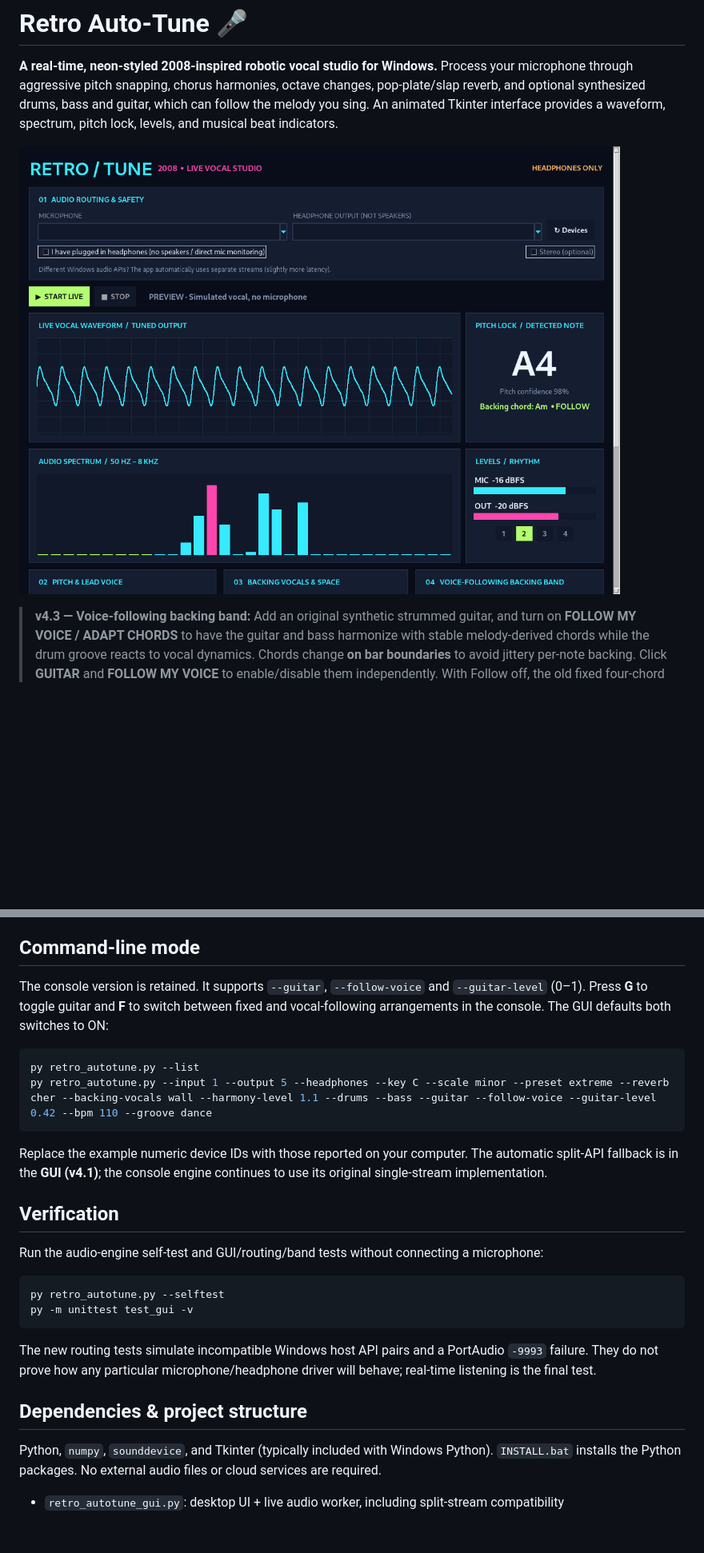
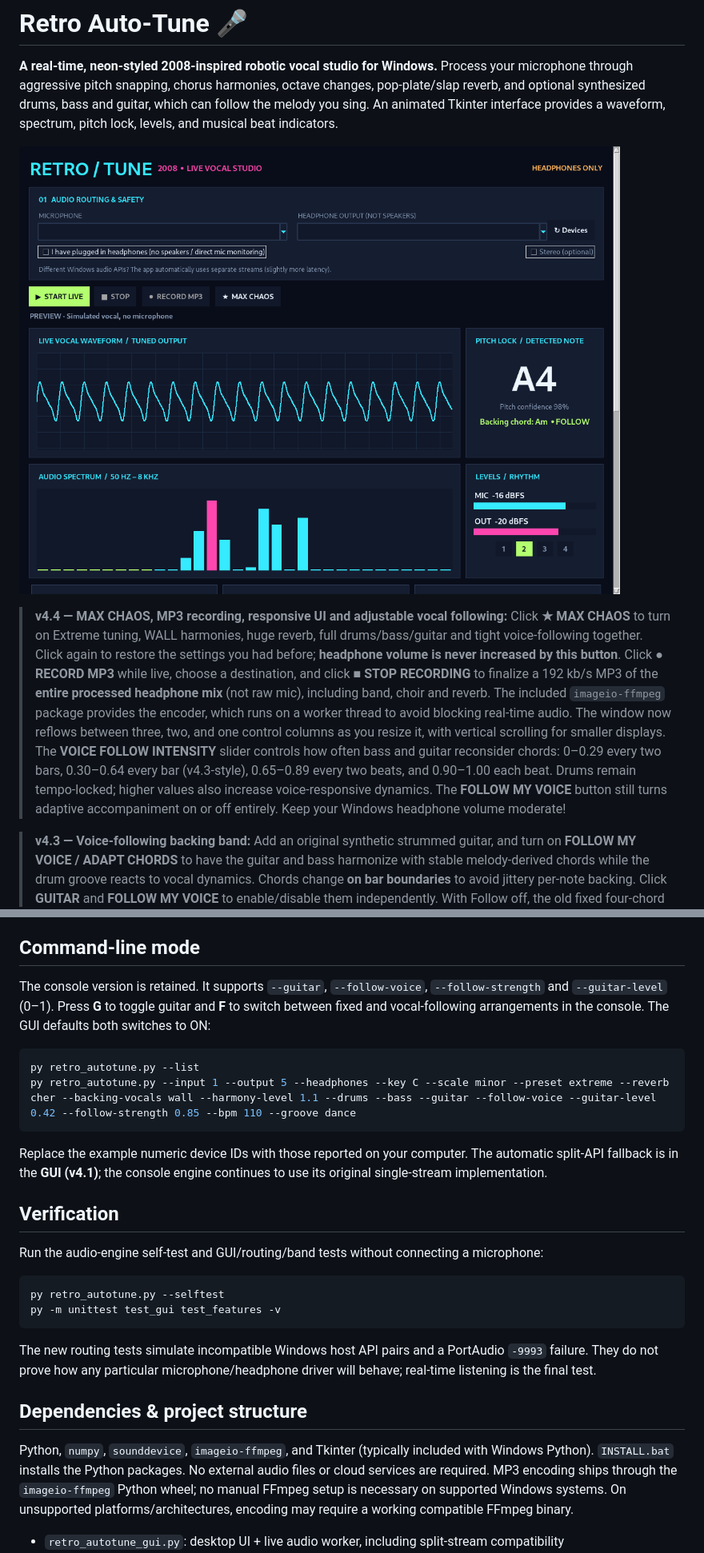
Before and after one commit to ARMoir/RetroAutoTune, a Markdown page: README.md, 2 parts joined by grey strips. Shown at 80% size. Rendered like a GitHub page; pictures changed too: assets/gui_preview.png; blank space fills up the shorter version.

Commit message:
Retro Auto-Tune v4.4: Max Chaos, MP3 recording, responsive UI and adjustable voice follow

````diff
--- a/README.md
+++ b/README.md
@@ -3,6 +3,8 @@
 **A real-time, neon-styled 2008-inspired robotic vocal studio for Windows.** Process your microphone through aggressive pitch snapping, chorus harmonies, octave changes, pop-plate/slap reverb, and optional synthesized drums, bass and guitar, which can follow the melody you sing. An animated Tkinter interface provides a waveform, spectrum, pitch lock, levels, and musical beat indicators.
 
 ![Retro Auto-Tune GUI preview](assets/gui_preview.png)
+
+> **v4.4 — MAX CHAOS, MP3 recording, responsive UI and adjustable vocal following:** Click **★ MAX CHAOS** to turn on Extreme tuning, WALL harmonies, huge reverb, full drums/bass/guitar and tight voice-following together. Click again to restore the settings you had before; **headphone volume is never increased by this button**. Click **● RECORD MP3** while live, choose a destination, and click **■ STOP RECORDING** to finalize a 192 kb/s MP3 of the **entire processed headphone mix** (not raw mic), including band, choir and reverb. The included `imageio-ffmpeg` package provides the encoder, which runs on a worker thread to avoid blocking real-time audio. The window now reflows between three, two, and one control columns as you resize it, with vertical scrolling for smaller displays. The **VOICE FOLLOW INTENSITY** slider controls how often bass and guitar reconsider chords: 0–0.29 every two bars, 0.30–0.64 every bar (v4.3-style), 0.65–0.89 every two beats, and 0.90–1.00 each beat. Drums remain tempo-locked; higher values also increase voice-responsive dynamics. The **FOLLOW MY VOICE** button still turns adaptive accompaniment on or off entirely. Keep your Windows headphone volume moderate!
 
 > **v4.3 — Voice-following backing band:** Add an original synthetic strummed guitar, and turn on **FOLLOW MY VOICE / ADAPT CHORDS** to have the guitar and bass harmonize with stable melody-derived chords while the drum groove reacts to vocal dynamics. Chords change **on bar boundaries** to avoid jittery per-note backing. Click **GUITAR** and **FOLLOW MY VOICE** to enable/disable them independently. With Follow off, the old fixed four-chord progression remains. The display shows the current backing chord. Singing controls chords, *not the BPM*.
 
@@ -50,11 +54,11 @@ Earlier builds assumed microphone and headphones could be opened together as one
 
 ## Command-line mode
 
-The console version is retained. It supports `--guitar`, `--follow-voice` and `--guitar-level` (0–1). Press **G** to toggle guitar and **F** to switch between fixed and vocal-following arrangements in the console. The GUI defaults both switches to ON:
+The console version is retained. It supports `--guitar`, `--follow-voice`, `--follow-strength` and `--guitar-level` (0–1). Press **G** to toggle guitar and **F** to switch between fixed and vocal-following arrangements in the console. The GUI defaults both switches to ON:
 
 ```powershell
 py retro_autotune.py --list
-py retro_autotune.py --input 1 --output 5 --headphones --key C --scale minor --preset extreme --reverb cher --backing-vocals wall --harmony-level 1.1 --drums --bass --guitar --follow-voice --guitar-level 0.42 --bpm 110 --groove dance
+py retro_autotune.py --input 1 --output 5 --headphones --key C --scale minor --preset extreme --reverb cher --backing-vocals wall --harmony-level 1.1 --drums --bass --guitar --follow-voice --guitar-level 0.42 --follow-strength 0.85 --bpm 110 --groove dance
 ```
 
 Replace the example numeric device IDs with those reported on your computer. The automatic split-API fallback is in the **GUI (v4.1)**; the console engine continues to use its original single-stream implementation.
@@ -65,14 +69,14 @@ Run the audio-engine self-test and GUI/routing/band tests without connecting a m
 
 ```powershell
 py retro_autotune.py --selftest
-py -m unittest test_gui -v
+py -m unittest test_gui test_features -v
 ```
 
 The new routing tests simulate incompatible Windows host API pairs and a PortAudio `-9993` failure. They do not prove how any particular microphone/headphone driver will behave; real-time listening is the final test.
 
 ## Dependencies & project structure
 
-Python, `numpy`, `sounddevice`, and Tkinter (typically included with Windows Python). `INSTALL.bat` installs the Python packages. No external audio files or cloud services are required.
+Python, `numpy`, `sounddevice`, `imageio-ffmpeg`, and Tkinter (typically included with Windows Python). `INSTALL.bat` installs the Python packages. No external audio files or cloud services are required. MP3 encoding ships through the `imageio-ffmpeg` Python wheel; no manual FFmpeg setup is necessary on supported Windows systems. On unsupported platforms/architectures, encoding may require a working compatible FFmpeg binary.
 
 - `retro_autotune_gui.py`: desktop UI + live audio worker, including split-stream compatibility
 - `retro_autotune.py`: pitch processing, effects, singing-responsive bass, synthesised guitar, tempo-locked drums, and console mode
````
Also changed, not shown: other parts of README.md (+5 -3 lines), 6 other files.
